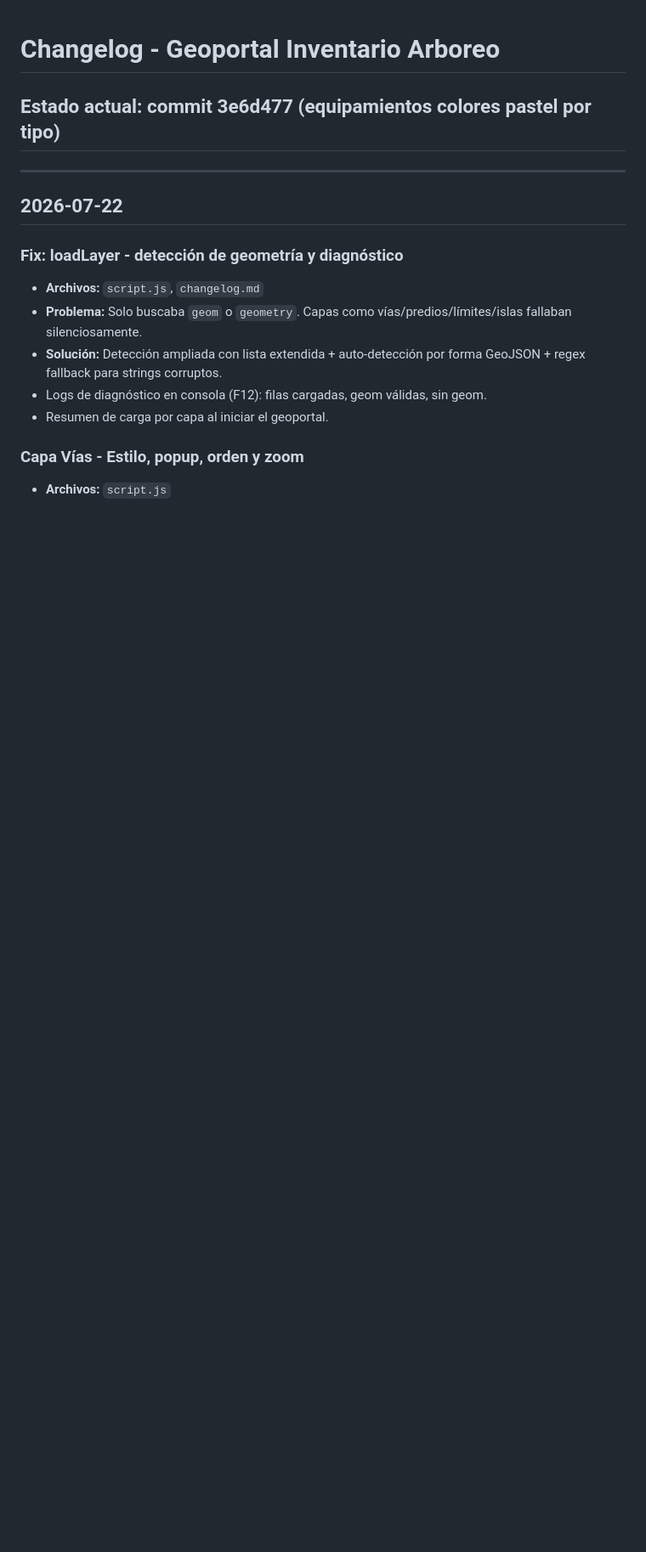
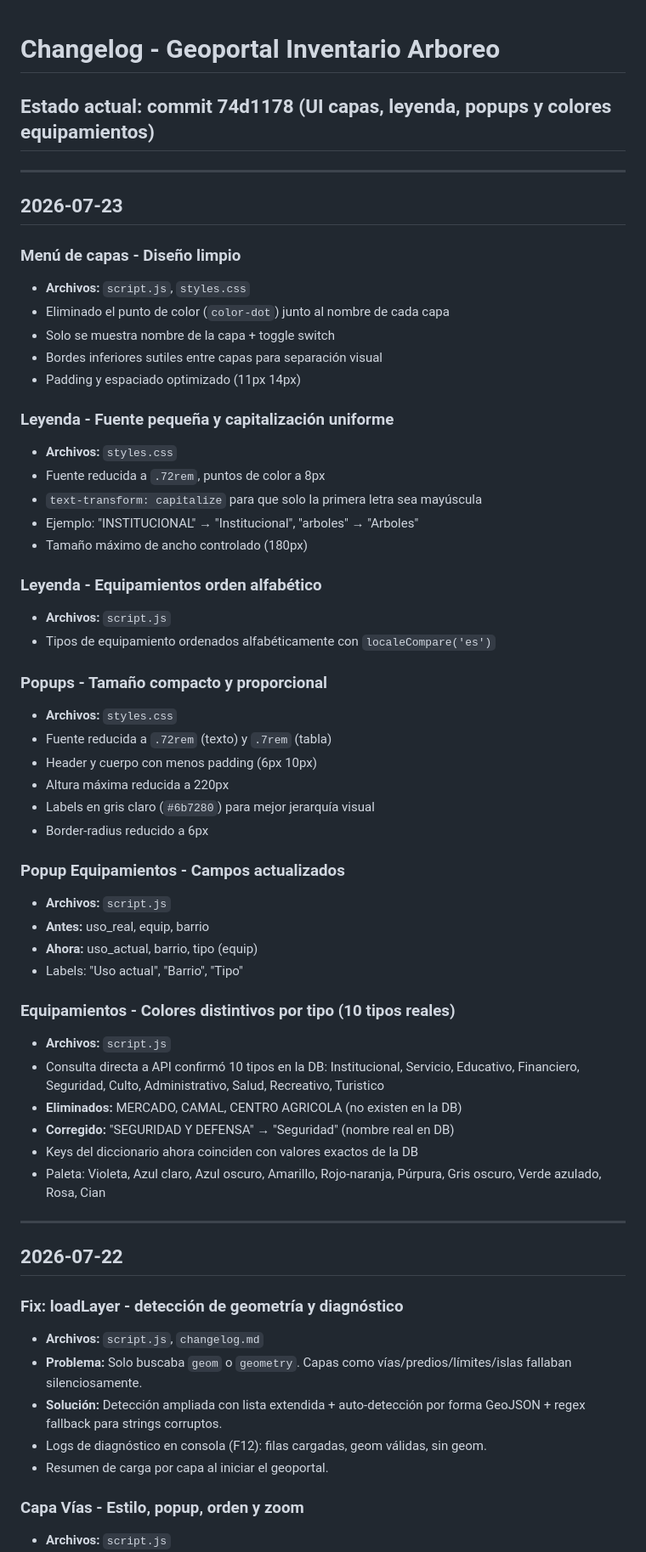
Before and after one commit to Ireneipq/geoportal_vercel, a Markdown page: changelog.md, the part around the change. Shown at 85% size. Drawn GitHub-style; blank space fills up the shorter version.

Commit message:
docs: changelog 2026-07-23 UI, leyenda, popups y equipamientos

```diff
--- a/changelog.md
+++ b/changelog.md
@@ -1,6 +1,50 @@
 # Changelog - Geoportal Inventario Arboreo
 
-## Estado actual: commit 3e6d477 (equipamientos colores pastel por tipo)
+## Estado actual: commit 74d1178 (UI capas, leyenda, popups y colores equipamientos)
+
+---
+
+## 2026-07-23
+
+### Menú de capas - Diseño limpio
+- **Archivos:** `script.js`, `styles.css`
+- Eliminado el punto de color (`color-dot`) junto al nombre de cada capa
+- Solo se muestra nombre de la capa + toggle switch
+- Bordes inferiores sutiles entre capas para separación visual
+- Padding y espaciado optimizado (11px 14px)
+
+### Leyenda - Fuente pequeña y capitalización uniforme
+- **Archivos:** `styles.css`
+- Fuente reducida a `.72rem`, puntos de color a 8px
+- `text-transform: capitalize` para que solo la primera letra sea mayúscula
+- Ejemplo: "INSTITUCIONAL" → "Institucional", "arboles" → "Arboles"
+- Tamaño máximo de ancho controlado (180px)
+
+### Leyenda - Equipamientos orden alfabético
+- **Archivos:** `script.js`
+- Tipos de equipamiento ordenados alfabéticamente con `localeCompare('es')`
+
+### Popups - Tamaño compacto y proporcional
+- **Archivos:** `styles.css`
+- Fuente reducida a `.72rem` (texto) y `.7rem` (tabla)
+- Header y cuerpo con menos padding (6px 10px)
+- Altura máxima reducida a 220px
+- Labels en gris claro (`#6b7280`) para mejor jerarquía visual
+- Border-radius reducido a 6px
+
+### Popup Equipamientos - Campos actualizados
+- **Archivos:** `script.js`
+- **Antes:** uso_real, equip, barrio
+- **Ahora:** uso_actual, barrio, tipo (equip)
+- Labels: "Uso actual", "Barrio", "Tipo"
+
+### Equipamientos - Colores distintivos por tipo (10 tipos reales)
+- **Archivos:** `script.js`
+- Consulta directa a API confirmó 10 tipos en la DB: Institucional, Servicio, Educativo, Financiero, Seguridad, Culto, Administrativo, Salud, Recreativo, Turistico
+- **Eliminados:** MERCADO, CAMAL, CENTRO AGRICOLA (no existen en la DB)
+- **Corregido:** "SEGURIDAD Y DEFENSA" → "Seguridad" (nombre real en DB)
+- Keys del diccionario ahora coinciden con valores exactos de la DB
+- Paleta: Violeta, Azul claro, Azul oscuro, Amarillo, Rojo-naranja, Púrpura, Gris oscuro, Verde azulado, Rosa, Cian
 
 ---
 
```
